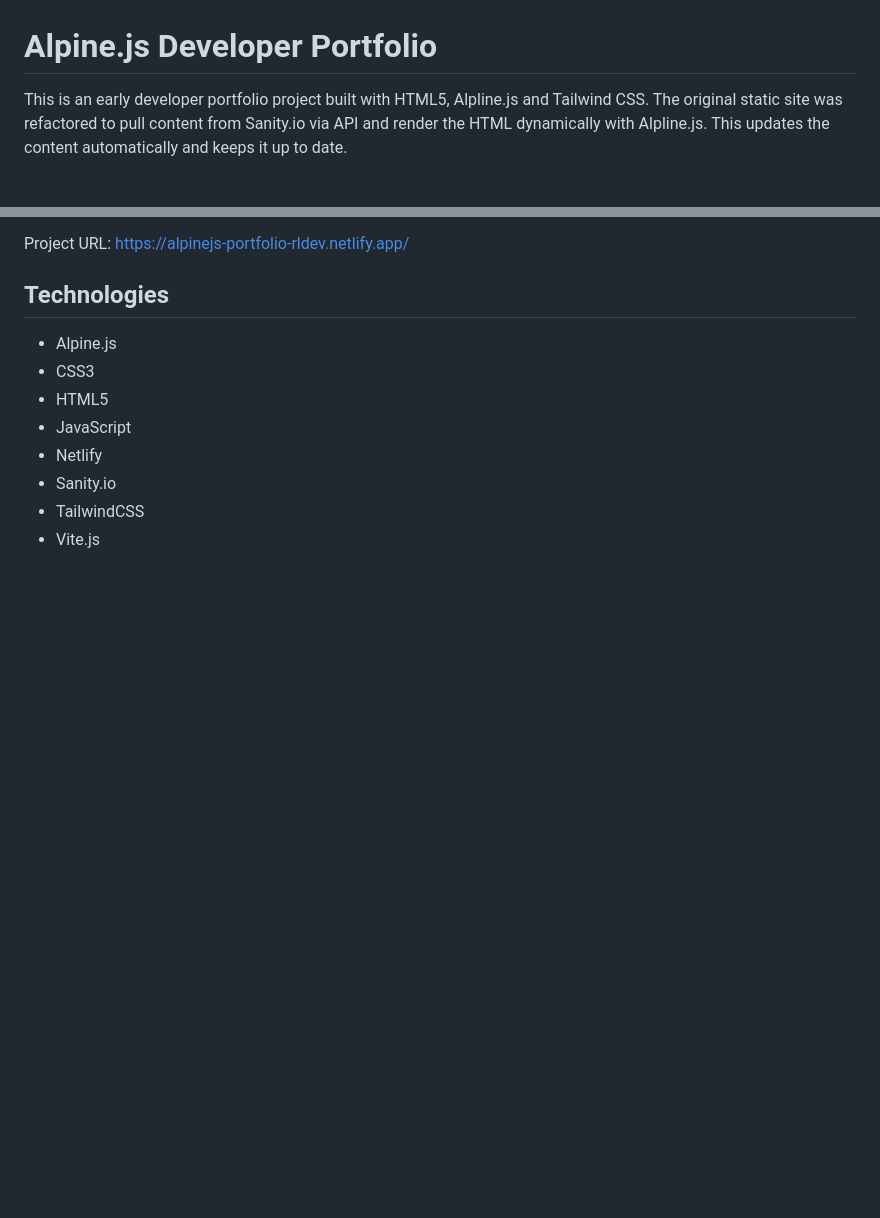
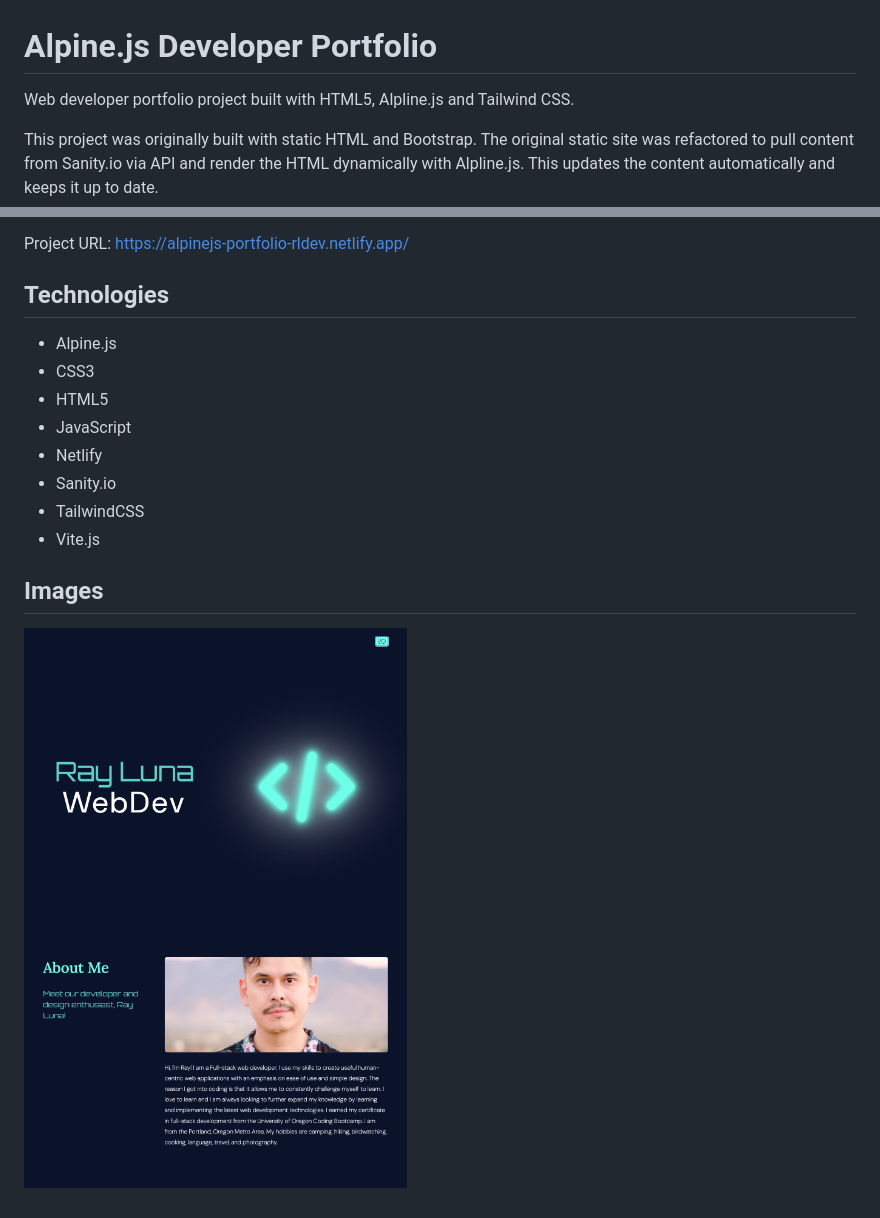
Before and after one commit to leon-luna-ray/alpinejs-portfolio, a Markdown page: README.md, 2 parts joined by grey strips. GitHub-like rendering; pictures changed too: src/assets/img/alpinejs-dark.png (added); blank space fills up the shorter version.

```diff
--- a/README.md
+++ b/README.md
@@ -1,6 +1,8 @@
 # Alpine.js Developer Portfolio
 
-This is an early developer portfolio project built with HTML5, Alpline.js and Tailwind CSS. The original static site was refactored to pull content from Sanity.io via API and render the HTML dynamically with Alpline.js. This updates the content automatically and keeps it up to date.
+Web developer portfolio project built with HTML5, Alpline.js and Tailwind CSS.
+
+This project was originally built with static HTML and Bootstrap. The original static site was refactored to pull content from Sanity.io via API and render the HTML dynamically with Alpline.js. This updates the content automatically and keeps it up to date.
 
 Project URL: [https://alpinejs-portfolio-rldev.netlify.app/](https://alpinejs-portfolio-rldev.netlify.app/)
 
@@ -14,3 +16,7 @@ Project URL: [https://alpinejs-portfolio-rldev.netlify.app/](https://alpinejs-po
 - Sanity.io
 - TailwindCSS
 - Vite.js
+
+## Images
+
+![Screenshot Dark Mode](./src/assets/img/alpinejs-dark.png)
```
Also changed, not shown: 6 other files.
